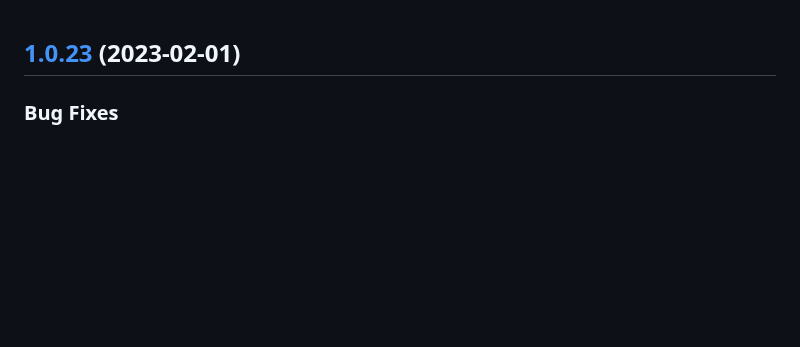
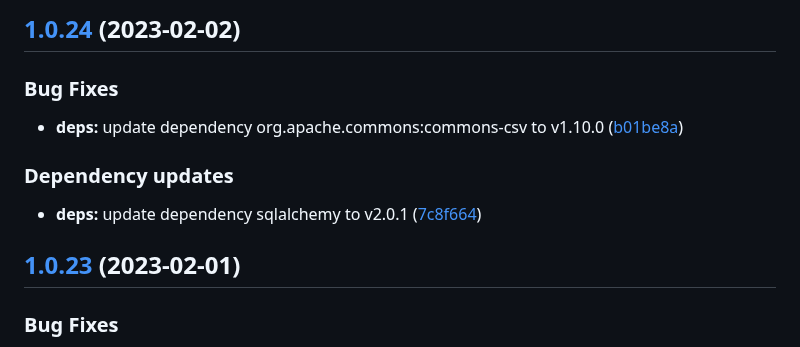
Before and after one commit to w4bo/explain, a Markdown page: CHANGELOG.md, the part around the change. Drawn GitHub-style; blank space fills up the shorter version.

Commit message:
chore(release): 1.0.24 [skip ci]
## [1.0.24](https://github.com/w4bo/explain/compare/1.0.23...1.0.24) (2023-02-02)

### Bug Fixes

* **deps:** update dependency org.apache.commons:commons-csv to v1.10.0 ([b01be8a](https://github.com/w4bo/explain/commit/b01be8ab38bcc111df5850e9d520238ece27ca4d))

### Dependency updates

* **deps:** update dependency sqlalchemy to v2.0.1 ([7c8f664](https://github.com/w4bo/explain/commit/7c8f6647fe852df7e5e648203b08b5a8fa58677c))

```diff
--- a/CHANGELOG.md
+++ b/CHANGELOG.md
@@ -1,3 +1,15 @@
+## [1.0.24](https://github.com/w4bo/explain/compare/1.0.23...1.0.24) (2023-02-02)
+
+
+### Bug Fixes
+
+* **deps:** update dependency org.apache.commons:commons-csv to v1.10.0 ([b01be8a](https://github.com/w4bo/explain/commit/b01be8ab38bcc111df5850e9d520238ece27ca4d))
+
+
+### Dependency updates
+
+* **deps:** update dependency sqlalchemy to v2.0.1 ([7c8f664](https://github.com/w4bo/explain/commit/7c8f6647fe852df7e5e648203b08b5a8fa58677c))
+
 ## [1.0.23](https://github.com/w4bo/explain/compare/1.0.22...1.0.23) (2023-02-01)
 
 
```
